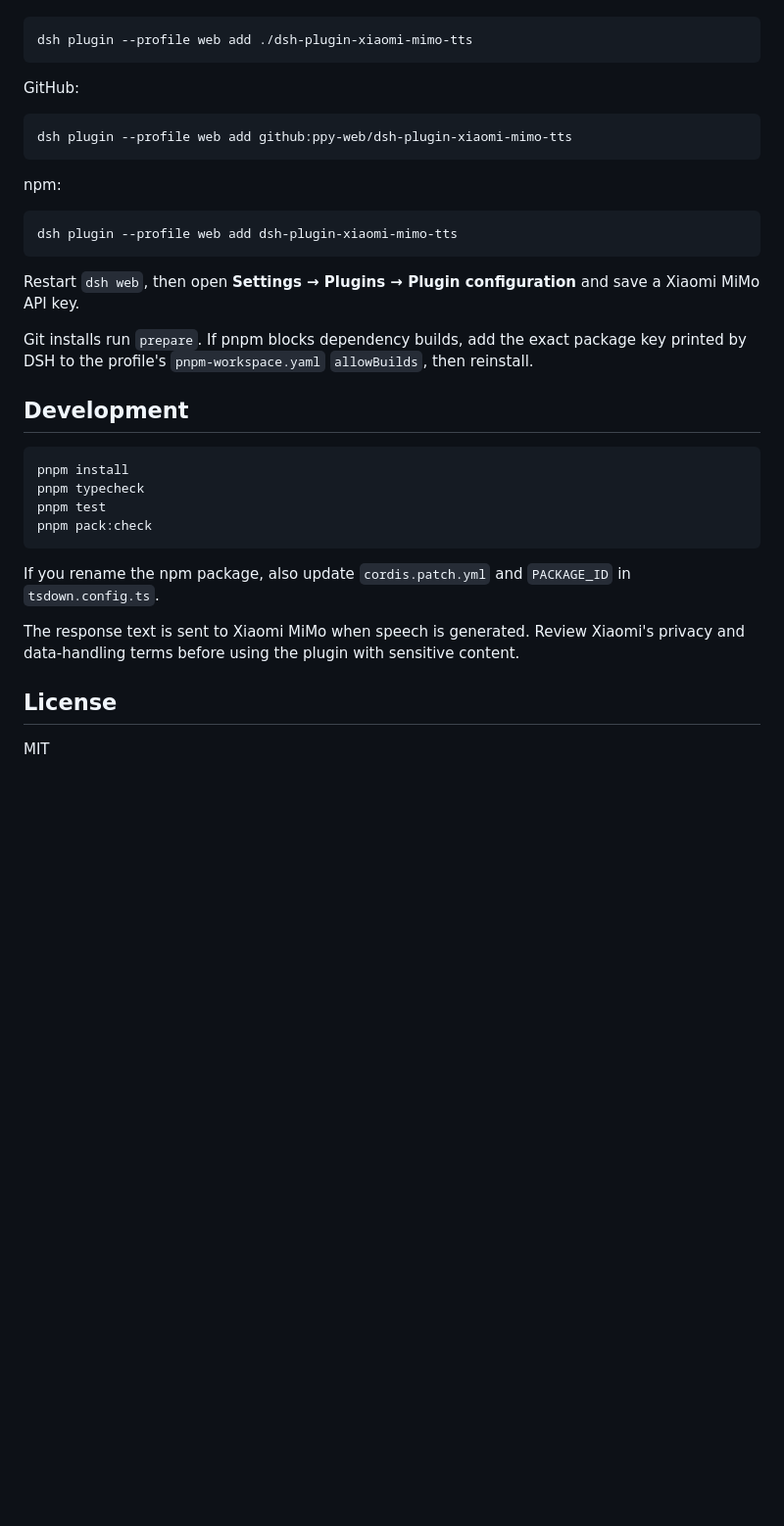
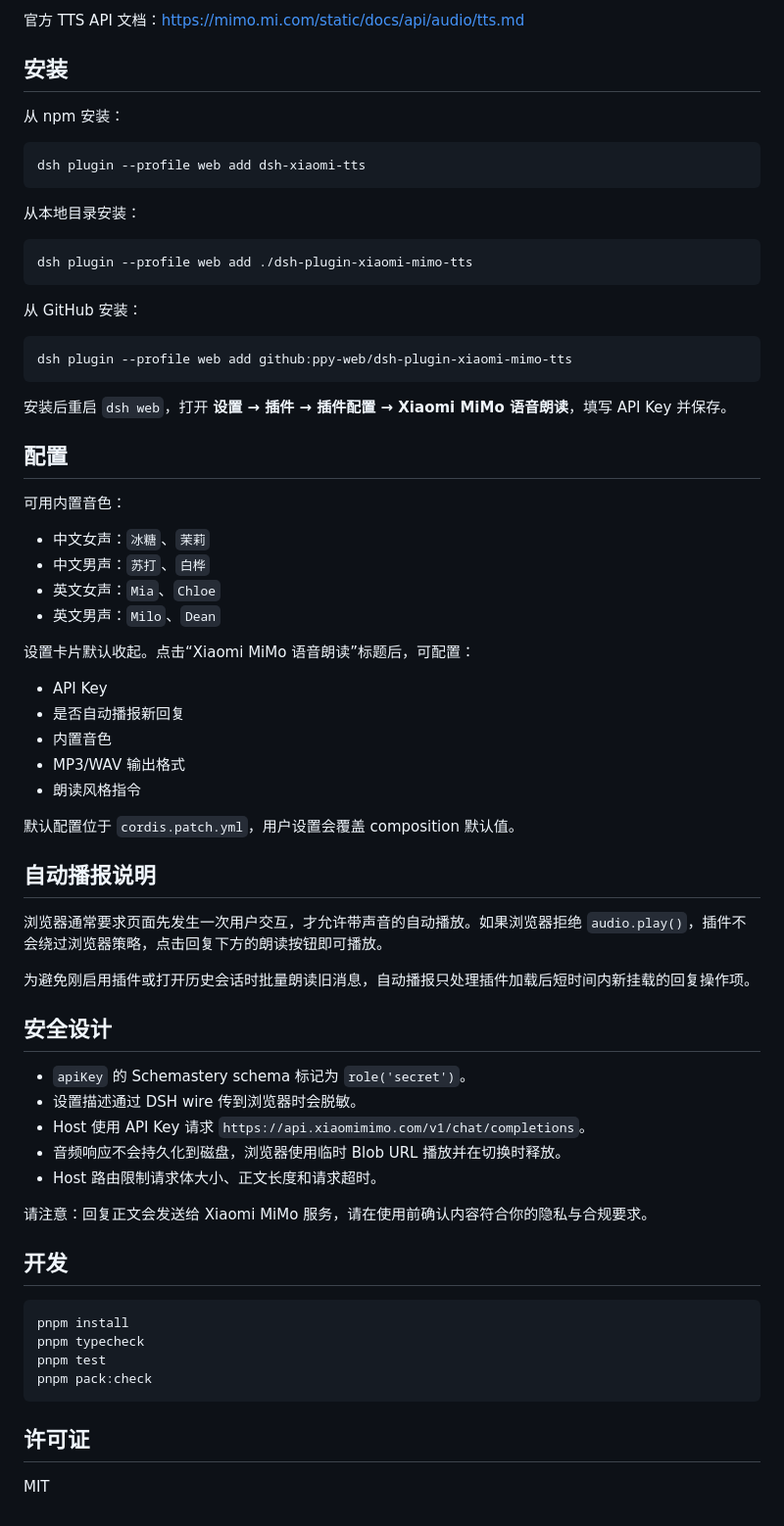
Before and after one commit to ppy-web/dsh-plugin-xiaomi-mimo-tts, a Markdown page: README.md, the part around one of its changes. Shown at 98% size. GitHub-like rendering; blank space fills up the shorter version.

````diff
--- a/README.md
+++ b/README.md
@@ -20,25 +32,63 @@ Local checkout:
+官方 TTS API 文档：<https://mimo.mi.com/static/docs/api/audio/tts.md>
+
+## 安装
+
+从 npm 安装：
+
+```bash
+dsh plugin --profile web add dsh-xiaomi-tts
+```
+
+从本地目录安装：
 
 ```bash
 dsh plugin --profile web add ./dsh-plugin-xiaomi-mimo-tts
 ```
 
-GitHub:
+从 GitHub 安装：
 
 ```bash
 dsh plugin --profile web add github:ppy-web/dsh-plugin-xiaomi-mimo-tts
 ```
 
-npm:
+安装后重启 `dsh web`，打开 **设置 → 插件 → 插件配置 → Xiaomi MiMo 语音朗读**，填写 API Key 并保存。
 
-```bash
-dsh plugin --profile web add dsh-plugin-xiaomi-mimo-tts
-```
+## 配置
 
-Restart `dsh web`, then open **Settings → Plugins → Plugin configuration** and save a Xiaomi MiMo API key.
+可用内置音色：
 
-Git installs run `prepare`. If pnpm blocks dependency builds, add the exact package key printed by DSH to the profile's `pnpm-workspace.yaml` `allowBuilds`, then reinstall.
+- 中文女声：`冰糖`、`茉莉`
+- 中文男声：`苏打`、`白桦`
+- 英文女声：`Mia`、`Chloe`
+- 英文男声：`Milo`、`Dean`
 
-## Development
+设置卡片默认收起。点击“Xiaomi MiMo 语音朗读”标题后，可配置：
+
+- API Key
+- 是否自动播报新回复
+- 内置音色
+- MP3/WAV 输出格式
+- 朗读风格指令
+
+默认配置位于 `cordis.patch.yml`，用户设置会覆盖 composition 默认值。
+
+## 自动播报说明
+
+浏览器通常要求页面先发生一次用户交互，才允许带声音的自动播放。如果浏览器拒绝 `audio.play()`，插件不会绕过浏览器策略，点击回复下方的朗读按钮即可播放。
+
+为避免刚启用插件或打开历史会话时批量朗读旧消息，自动播报只处理插件加载后短时间内新挂载的回复操作项。
+
+## 安全设计
+
+- `apiKey` 的 Schemastery schema 标记为 `role('secret')`。
+- 设置描述通过 DSH wire 传到浏览器时会脱敏。
+- Host 使用 API Key 请求 `https://api.xiaomimimo.com/v1/chat/completions`。
+- 音频响应不会持久化到磁盘，浏览器使用临时 Blob URL 播放并在切换时释放。
+- Host 路由限制请求体大小、正文长度和请求超时。
+
+请注意：回复正文会发送给 Xiaomi MiMo 服务，请在使用前确认内容符合你的隐私与合规要求。
+
+## 开发
 
 ```bash
 pnpm install
@@ -47,10 +97,6 @@ pnpm test
 pnpm pack:check
 ```
 
-If you rename the npm package, also update `cordis.patch.yml` and `PACKAGE_ID` in `tsdown.config.ts`.
-
-The response text is sent to Xiaomi MiMo when speech is generated. Review Xiaomi's privacy and data-handling terms before using the plugin with sensitive content.
-
-## License
+## 许可证
 
 MIT
````
Also changed, not shown: other parts of README.md (+24 -12 lines), README.en.md (added, +47 -0 lines), README.zh-CN.md (+3 -3 lines), assets/menu.png (added), assets/pause.png (added), assets/play.png (added), 9 other files.
